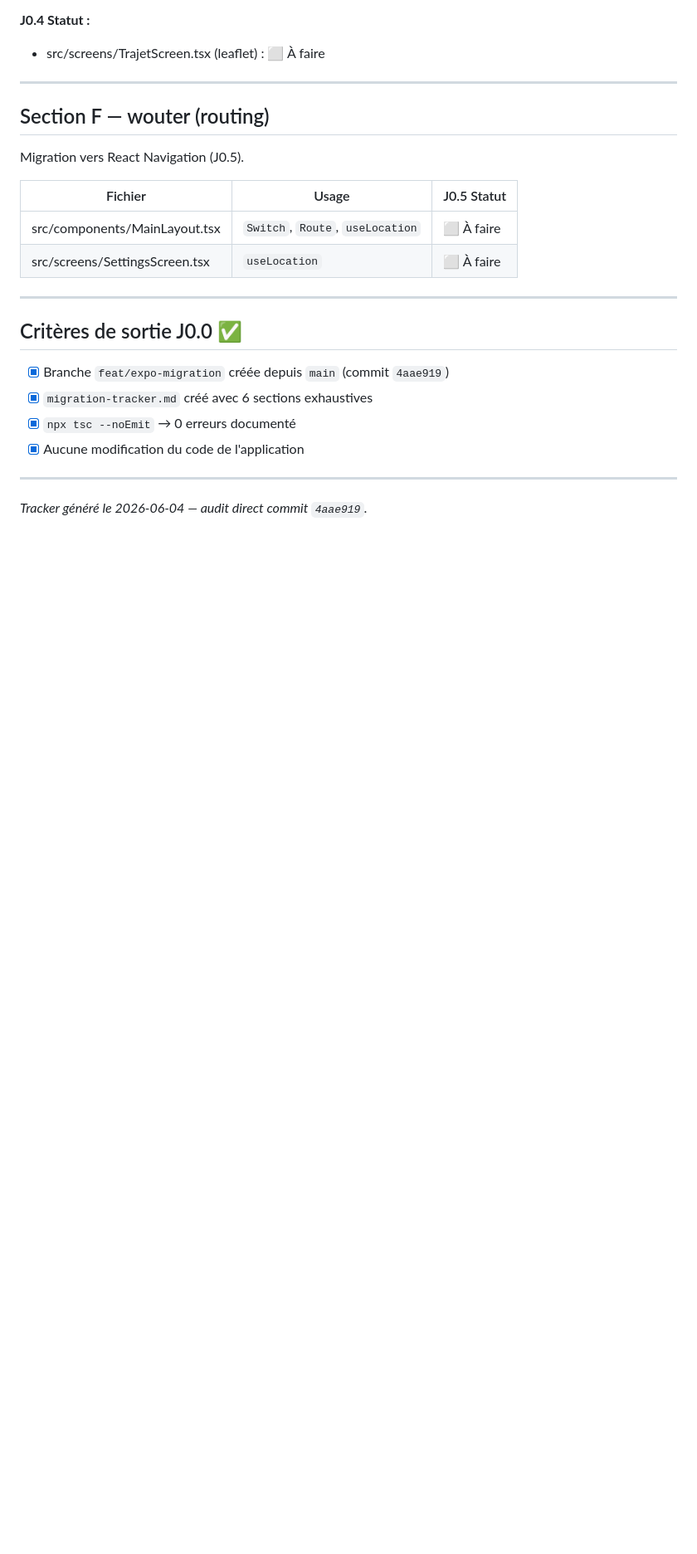
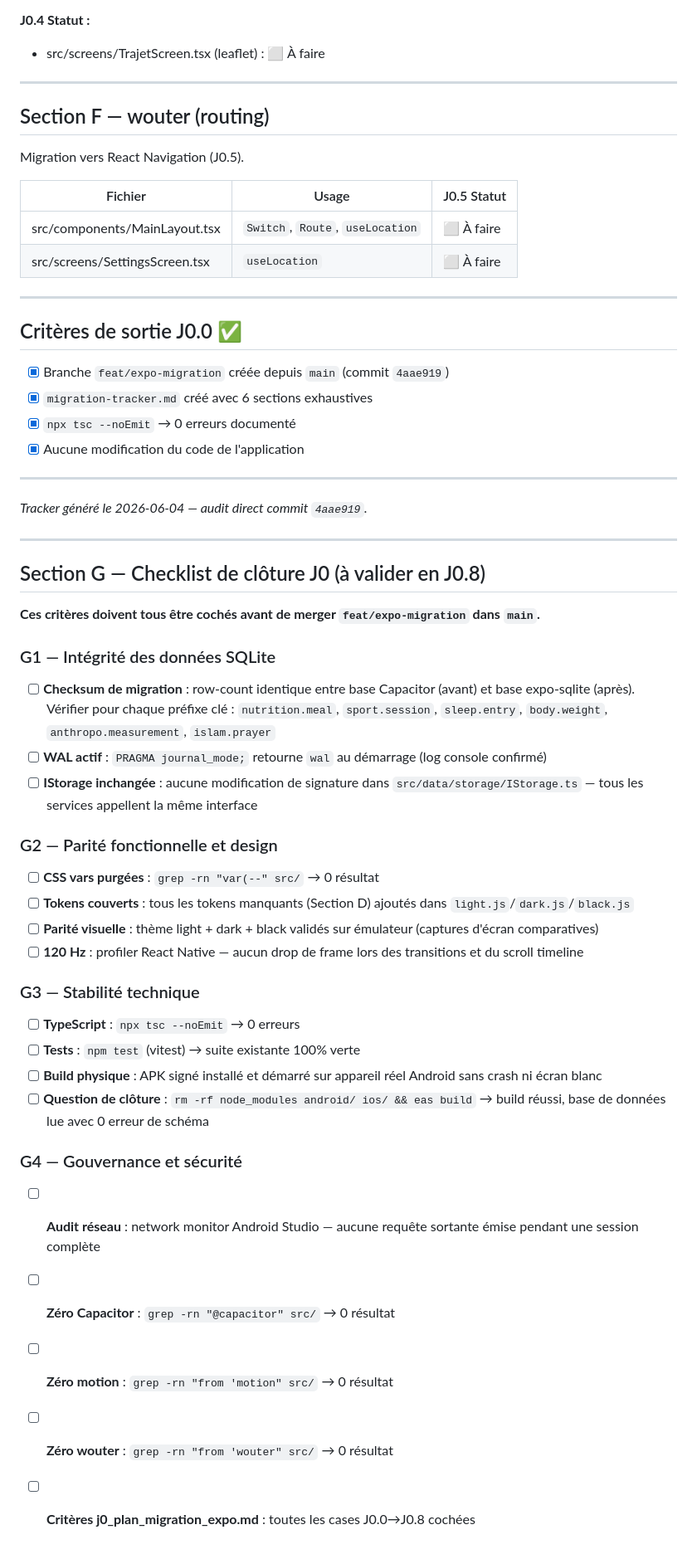
Before and after one commit to waaprojets-creator/awan-app, a Markdown page: migration-tracker.md, the part around the change. Shown at 83% size. GitHub-like rendering; blank space fills up the shorter version.

Commit message:
chore(migration): ajouter checklist de clôture J0 dans le tracker (Section G)
Intègre la checklist de validation finale : intégrité SQLite (checksum),
parité design (CSS vars purgées), stabilité (build physique, tsc, tests),
sécurité (audit réseau, zéro Capacitor/motion/wouter).

Question de clôture : rm -rf node_modules android/ ios/ && eas build → 0 erreur.

https://claude.ai/code/session_012SCFsSUSuNAgs6JTLPCB9i

```diff
--- a/migration-tracker.md
+++ b/migration-tracker.md
@@ -218,3 +218,37 @@ Migration vers React Navigation (J0.5).
 ---
 
 *Tracker généré le 2026-06-04 — audit direct commit `4aae919`.*
+
+---
+
+## Section G — Checklist de clôture J0 (à valider en J0.8)
+
+**Ces critères doivent tous être cochés avant de merger `feat/expo-migration` dans `main`.**
+
+### G1 — Intégrité des données SQLite
+
+- [ ] **Checksum de migration** : row-count identique entre base Capacitor (avant) et base expo-sqlite (après). Vérifier pour chaque préfixe clé : `nutrition.meal`, `sport.session`, `sleep.entry`, `body.weight`, `anthropo.measurement`, `islam.prayer`
+- [ ] **WAL actif** : `PRAGMA journal_mode;` retourne `wal` au démarrage (log console confirmé)
+- [ ] **IStorage inchangée** : aucune modification de signature dans `src/data/storage/IStorage.ts` — tous les services appellent la même interface
+
+### G2 — Parité fonctionnelle et design
+
+- [ ] **CSS vars purgées** : `grep -rn "var(--" src/` → 0 résultat
+- [ ] **Tokens couverts** : tous les tokens manquants (Section D) ajoutés dans `light.js`/`dark.js`/`black.js`
+- [ ] **Parité visuelle** : thème light + dark + black validés sur émulateur (captures d'écran comparatives)
+- [ ] **120 Hz** : profiler React Native — aucun drop de frame lors des transitions et du scroll timeline
+
+### G3 — Stabilité technique
+
+- [ ] **TypeScript** : `npx tsc --noEmit` → 0 erreurs
+- [ ] **Tests** : `npm test` (vitest) → suite existante 100% verte
+- [ ] **Build physique** : APK signé installé et démarré sur appareil réel Android sans crash ni écran blanc
+- [ ] **Question de clôture** : `rm -rf node_modules android/ ios/ && eas build` → build réussi, base de données lue avec 0 erreur de schéma
+
+### G4 — Gouvernance et sécurité
+
+- [ ] **Audit réseau** : network monitor Android Studio — aucune requête sortante émise pendant une session complète
+- [ ] **Zéro Capacitor** : `grep -rn "@capacitor" src/` → 0 résultat
+- [ ] **Zéro motion** : `grep -rn "from 'motion" src/` → 0 résultat
+- [ ] **Zéro wouter** : `grep -rn "from 'wouter" src/` → 0 résultat
+- [ ] **Critères j0_plan_migration_expo.md** : toutes les cases J0.0→J0.8 cochées
```
